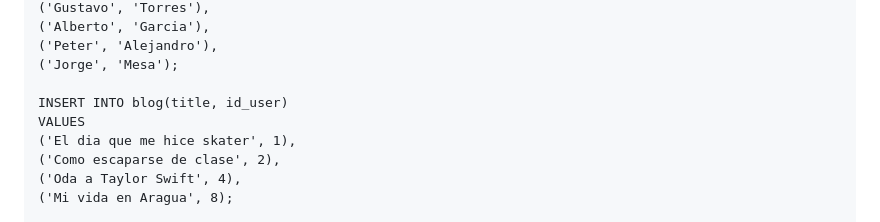
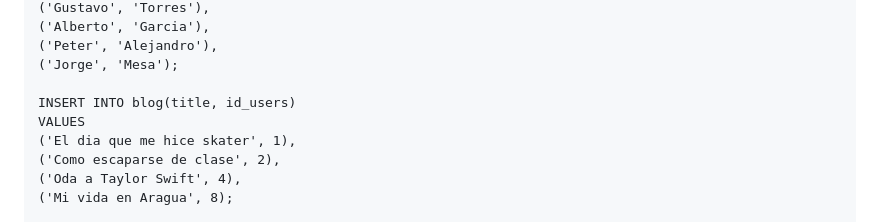
Before and after one commit to slayaglez/BBDD-1-DAM-2025-2026, a Markdown page: Tutorial/README.md, the part around the change. Rendered like a GitHub page.

```diff
--- a/Tutorial/README.md
+++ b/Tutorial/README.md
@@ -63,7 +63,7 @@ VALUES
 ('Peter', 'Alejandro'),
 ('Jorge', 'Mesa');
 
-INSERT INTO blog(title, id_user)
+INSERT INTO blog(title, id_users)
 VALUES
 ('El dia que me hice skater', 1),
 ('Como escaparse de clase', 2),
```
